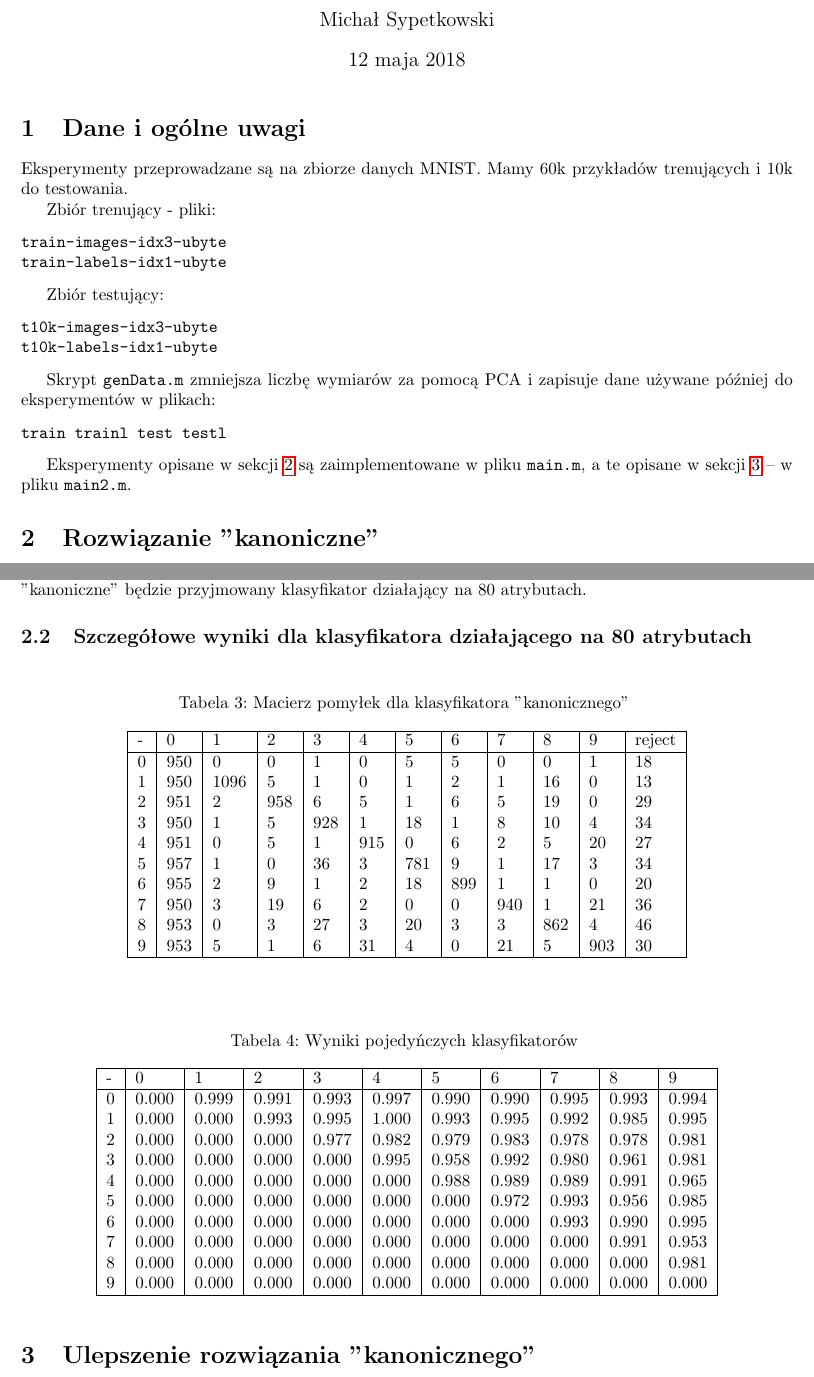
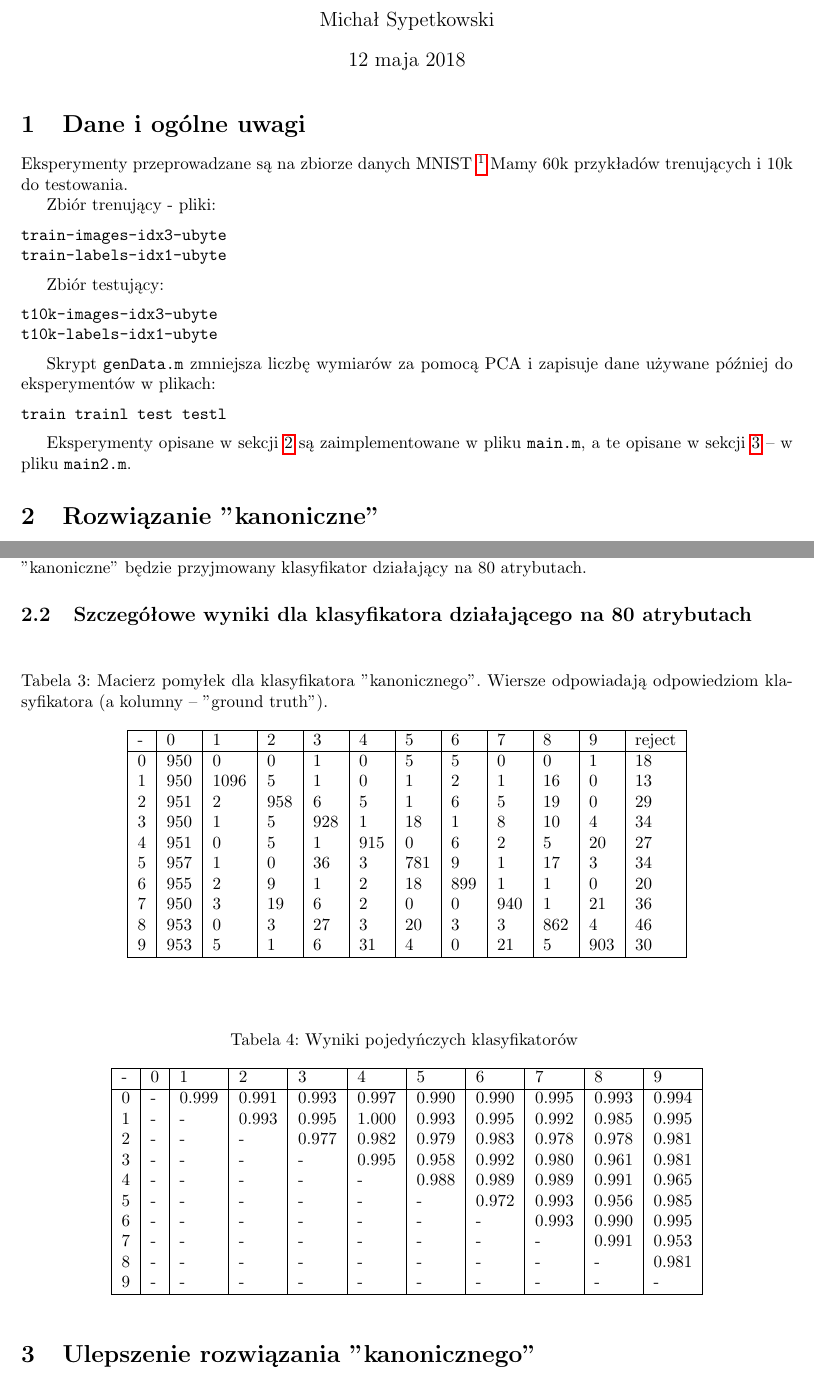
Before and after one commit to msypetkowski/ROB-lab, a LaTeX document (lab3/doc/main.tex): two parts of pages 1 and 2 of 2, joined at a grey line, cut so that both start at the same text. Compiled offline with pdfLaTeX.

Commit message:
Improve doc

```diff
--- a/lab3/doc/main.tex
+++ b/lab3/doc/main.tex
@@ -47,7 +47,8 @@
 % confustion passes - check
 
 \section{Dane i ogólne uwagi}
-Eksperymenty przeprowadzane są na zbiorze danych MNIST.
+Eksperymenty przeprowadzane są na zbiorze danych MNIST
+\footnote{\url{http://yann.lecun.com/exdb/mnist/}}
 Mamy 60k przykładów trenujących i 10k do testowania.
 
 Zbiór trenujący - pliki:
@@ -137,7 +138,8 @@ Jako rozwiązanie "kanoniczne" będzie przyjmowany klasyfikator działający na
 
 
 \begin{table}[H]
-    \caption{Macierz pomyłek dla klasyfikatora "kanonicznego"
+    \caption{Macierz pomyłek dla klasyfikatora "kanonicznego".
+    Wiersze odpowiadają odpowiedziom klasyfikatora (a kolumny -- "ground truth").
     \label{table:confusion}
     }
 \begin{center}
@@ -170,16 +172,16 @@ Jako rozwiązanie "kanoniczne" będzie przyjmowany klasyfikator działający na
     \hline
         - & 0 & 1 & 2 & 3 & 4 & 5 & 6 & 7 & 8 & 9 \\
     \hline
- 0 &  0.000 & 0.999 & 0.991 & 0.993 & 0.997 & 0.990 & 0.990 & 0.995 & 0.993 & 0.994 \\
- 1 &  0.000 & 0.000 & 0.993 & 0.995 & 1.000 & 0.993 & 0.995 & 0.992 & 0.985 & 0.995 \\
- 2 &  0.000 & 0.000 & 0.000 & 0.977 & 0.982 & 0.979 & 0.983 & 0.978 & 0.978 & 0.981 \\
- 3 &  0.000 & 0.000 & 0.000 & 0.000 & 0.995 & 0.958 & 0.992 & 0.980 & 0.961 & 0.981 \\
- 4 &  0.000 & 0.000 & 0.000 & 0.000 & 0.000 & 0.988 & 0.989 & 0.989 & 0.991 & 0.965 \\
- 5 &  0.000 & 0.000 & 0.000 & 0.000 & 0.000 & 0.000 & 0.972 & 0.993 & 0.956 & 0.985 \\
- 6 &  0.000 & 0.000 & 0.000 & 0.000 & 0.000 & 0.000 & 0.000 & 0.993 & 0.990 & 0.995 \\
- 7 &  0.000 & 0.000 & 0.000 & 0.000 & 0.000 & 0.000 & 0.000 & 0.000 & 0.991 & 0.953 \\
- 8 &  0.000 & 0.000 & 0.000 & 0.000 & 0.000 & 0.000 & 0.000 & 0.000 & 0.000 & 0.981 \\
- 9 &  0.000 & 0.000 & 0.000 & 0.000 & 0.000 & 0.000 & 0.000 & 0.000 & 0.000 & 0.000 \\
+ 0 &  -     & 0.999 & 0.991 & 0.993 & 0.997 & 0.990 & 0.990 & 0.995 & 0.993 & 0.994 \\
+ 1 &  -     & -     & 0.993 & 0.995 & 1.000 & 0.993 & 0.995 & 0.992 & 0.985 & 0.995 \\
+ 2 &  -     & -     & -     & 0.977 & 0.982 & 0.979 & 0.983 & 0.978 & 0.978 & 0.981 \\
+ 3 &  -     & -     & -     & -     & 0.995 & 0.958 & 0.992 & 0.980 & 0.961 & 0.981 \\
+ 4 &  -     & -     & -     & -     & -     & 0.988 & 0.989 & 0.989 & 0.991 & 0.965 \\
+ 5 &  -     & -     & -     & -     & -     & -     & 0.972 & 0.993 & 0.956 & 0.985 \\
+ 6 &  -     & -     & -     & -     & -     & -     & -     & 0.993 & 0.990 & 0.995 \\
+ 7 &  -     & -     & -     & -     & -     & -     & -     & -     & 0.991 & 0.953 \\
+ 8 &  -     & -     & -     & -     & -     & -     & -     & -     & -     & 0.981 \\
+ 9 &  -     & -     & -     & -     & -     & -     & -     & -     & -     & -     \\
     \hline
     \end{tabular}
 \end{center}
```
